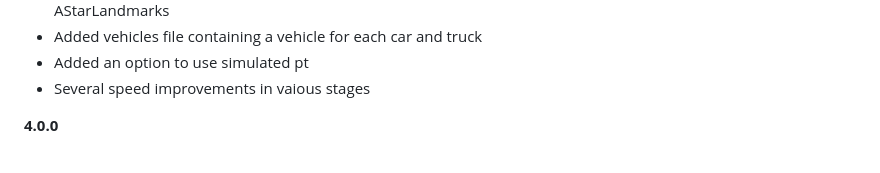
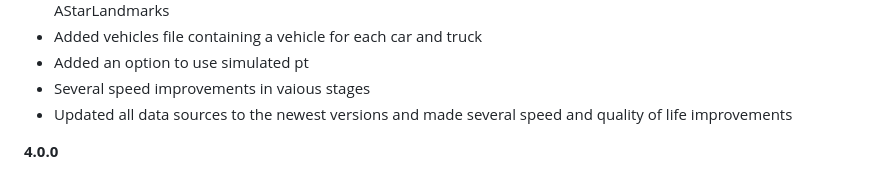
Before and after one commit to eqasim-org/eqasim-switzerland, a Markdown page: CHANGELOG.md, the part around the change. Drawn GitHub-style.

```diff
--- a/CHANGELOG.md
+++ b/CHANGELOG.md
@@ -11,6 +11,7 @@ This change log is written in descending order. Changes that happen after versio
 - Added vehicles file containing a vehicle for each car and truck
 - Added an option to use simulated pt
 - Several speed improvements in vaious stages
+- Updated all data sources to the newest versions and made several speed and quality of life improvements
 
 **4.0.0**
 - Specify random seed for all random number generators. `numpy.random.RandomState` is used as it is frozen and thus guaranteed to produce the same values.
```
